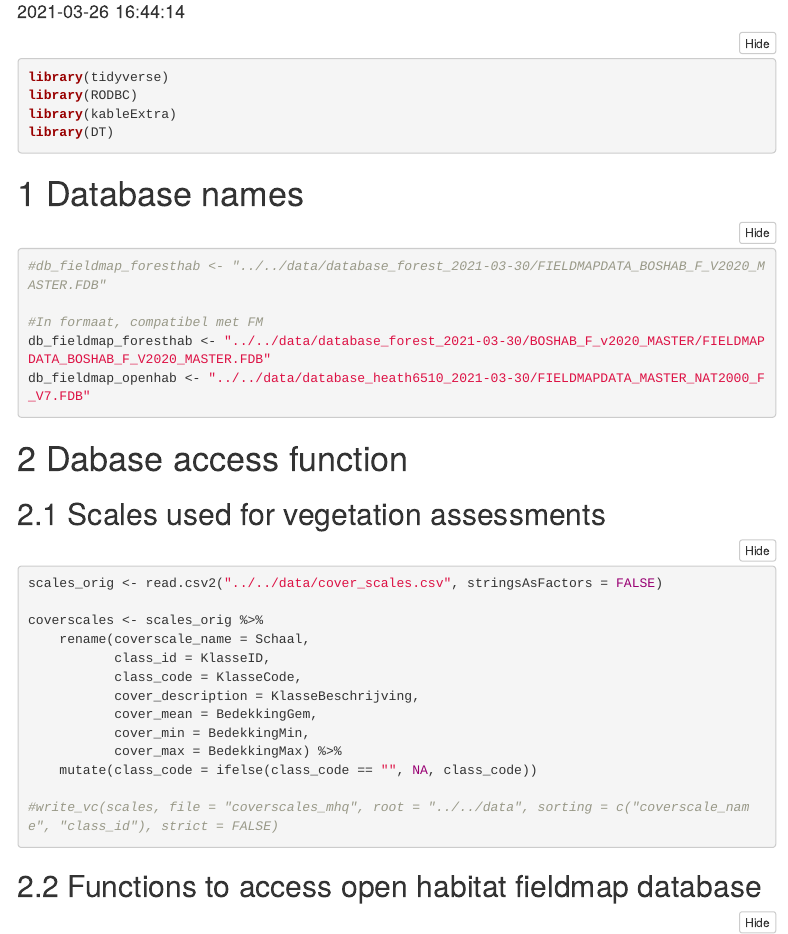
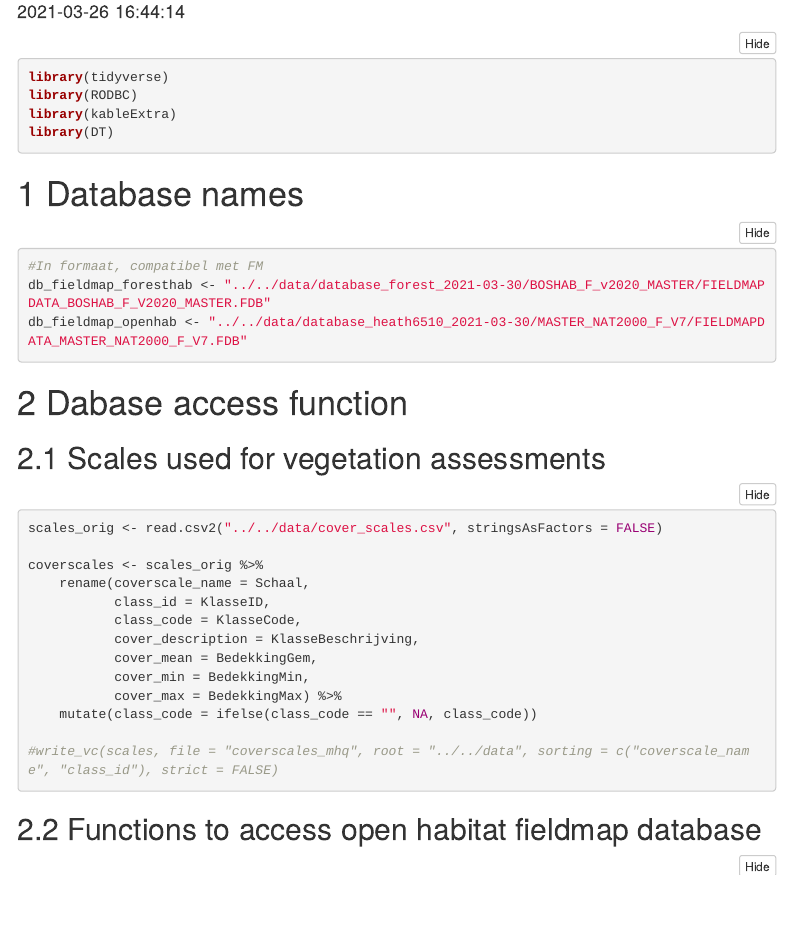
Before and after one commit to inbo/n2khab-mhq-data, an R Markdown document (src/export_from_fieldmap/query_fieldmap.Rmd): the page in a window 1100 px wide, from 150 px down. Rendered offline with R 4.5, knitr and Pandoc, with nearby package versions; some code elsewhere in the file could not run offline; menus at the side of the page are left out.

Commit message:
Query_fielmap
afzonderlijke chunck databaseconnectie INBO en ANB (compatibel met FM)

````diff
--- a/src/export_from_fieldmap/query_fieldmap.Rmd
+++ b/src/export_from_fieldmap/query_fieldmap.Rmd
@@ -24,13 +24,18 @@ library(DT)
 
 # Database names
 
-```{r}
-
-#db_fieldmap_foresthab <- "../../data/database_forest_2021-03-30/FIELDMAPDATA_BOSHAB_F_V2020_MASTER.FDB"
+```{r dbINBO, eval=FALSE, include=FALSE}
+
+db_fieldmap_foresthab <- "../../data/database_forest_2021-03-30/FIELDMAPDATA_BOSHAB_F_V2020_MASTER.FDB"
+db_fieldmap_openhab <- "../../data/database_heath6510_2021-03-30/FIELDMAPDATA_MASTER_NAT2000_F_V7.FDB"
+
+```
+
+```{r dbANB}
 
 #In formaat, compatibel met FM
 db_fieldmap_foresthab <- "../../data/database_forest_2021-03-30/BOSHAB_F_v2020_MASTER/FIELDMAPDATA_BOSHAB_F_V2020_MASTER.FDB"
-db_fieldmap_openhab <- "../../data/database_heath6510_2021-03-30/FIELDMAPDATA_MASTER_NAT2000_F_V7.FDB"
+db_fieldmap_openhab <- "../../data/database_heath6510_2021-03-30/MASTER_NAT2000_F_V7/FIELDMAPDATA_MASTER_NAT2000_F_V7.FDB"
 
 ```
 
@@ -38,7 +43,7 @@ db_fieldmap_openhab <- "../../data/database_heath6510_2021-03-30/FIELDMAPDATA_MA
 
 ## Scales used for vegetation assessments
 
-```{r}
+```{r scales}
 
 scales_orig <- read.csv2("../../data/cover_scales.csv", stringsAsFactors = FALSE)
 
````
Also changed, not shown: src/export_from_fieldmap/query_fieldmap.Rmd (1 more changed lines).
